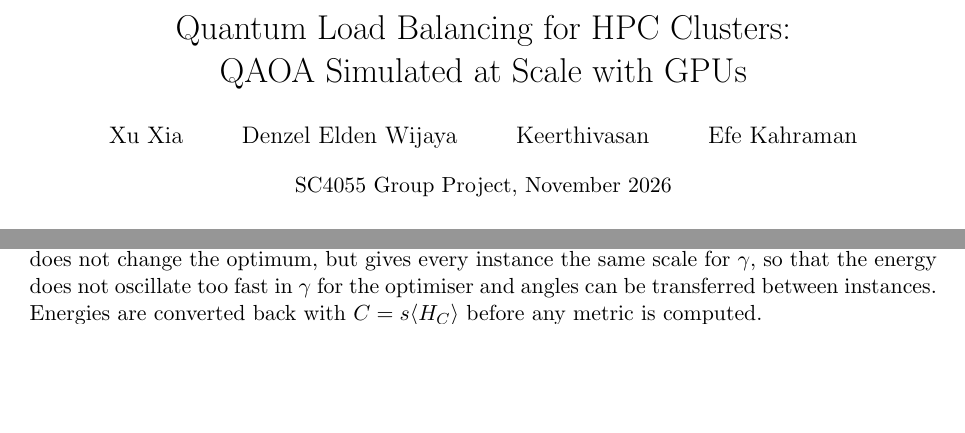
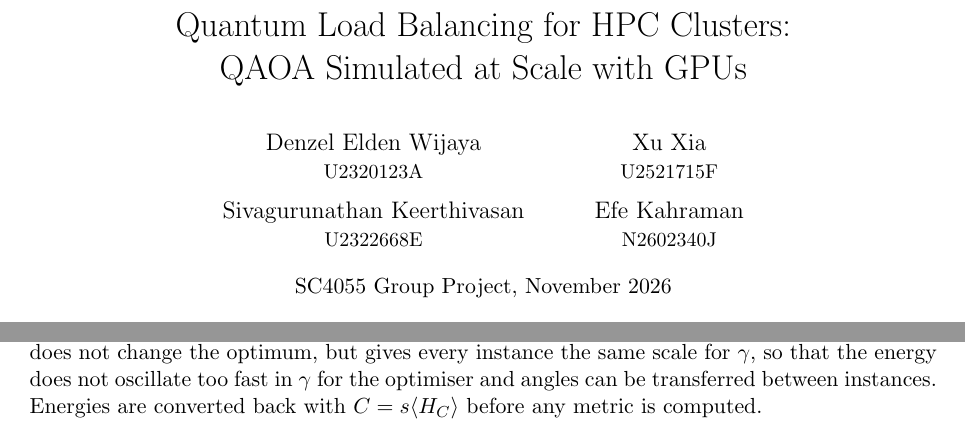
Before and after one commit to xxxxuxia/IntrotoQuantum_project, a LaTeX document (report/main.tex): two parts of pages 1 and 2 of 10 before the commit and two parts of pages 1 and 3 of 10 after it, joined at a grey line, cut so that both start at the same text, the shorter picture padded with empty space. Compiled offline with pdfLaTeX.

Commit message:
adding matric numbers

```diff
--- a/report/main.tex
+++ b/report/main.tex
@@ -10,8 +10,13 @@
 \graphicspath{{../figures/}}
 
 \title{Quantum Load Balancing for HPC Clusters:\\QAOA Simulated at Scale with GPUs}
-% TODO(team): check names and add matriculation numbers if required.
-\author{Xu Xia \and Denzel Elden Wijaya \and Keerthivasan \and Efe Kahraman}
+\author{%
+  \begin{tabular}{c@{\hspace{3em}}c}
+    Denzel Elden Wijaya & Xu Xia \\
+    {\small U2320123A} & {\small U2521715F} \\[6pt]
+    Sivagurunathan Keerthivasan & Efe Kahraman \\
+    {\small U2322668E} & {\small N2602340J}
+  \end{tabular}}
 \date{\normalsize SC4055 Group Project, November 2026}
 
 \begin{document}
```
Also changed, not shown: report/main.bbl, report/main.pdf, 5 other files.
